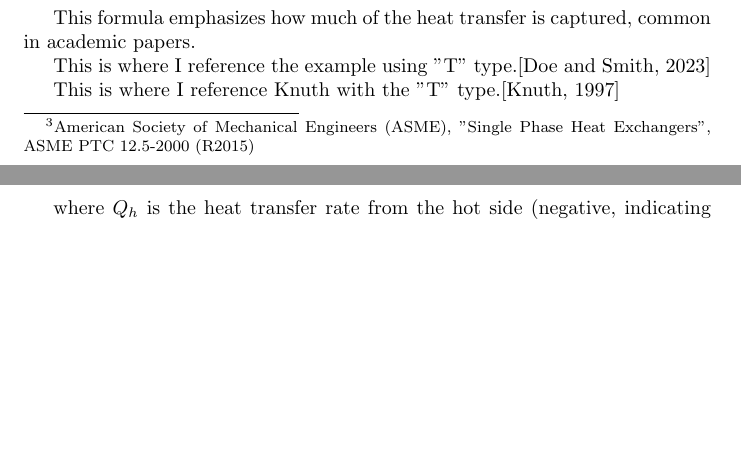
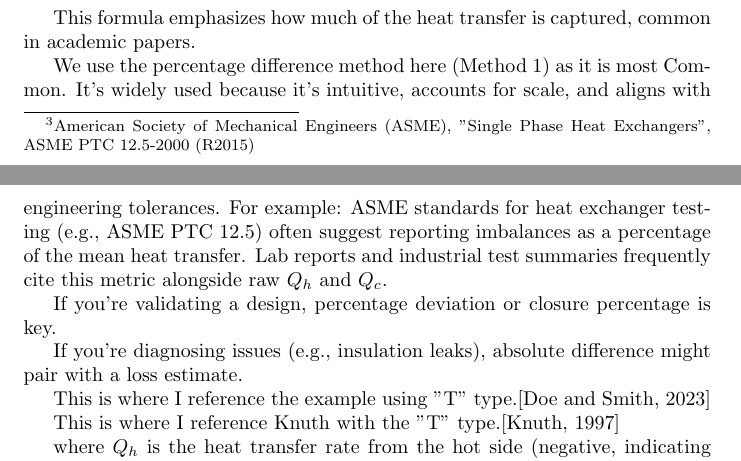
Before and after one commit to solverware/td, a LaTeX document (Reports/least-psr-heat-exchanger.tex): two parts of pages 4 and 5 of 5, joined at a grey line, cut so that both start at the same text, the shorter picture padded with empty space. Compiled offline with pdfLaTeX.

Commit message:
txs auto checkin

```diff
--- a/Reports/least-psr-heat-exchanger.tex
+++ b/Reports/least-psr-heat-exchanger.tex
@@ -201,6 +201,14 @@ This is often expressed as a percentage of how "closed" a balance is using the t
 This formula emphasizes how much of the heat transfer is captured, common in academic papers.
 
 
+We use the percentage difference method here (Method 1) as it is most Common. It's widely used because it’s intuitive, accounts for scale, and aligns with engineering tolerances. For example: ASME standards for heat exchanger testing (e.g., ASME PTC 12.5) often suggest reporting imbalances as a percentage of the mean heat transfer. Lab reports and industrial test summaries frequently cite this metric alongside raw $Q_h$ and $Q_c$.
+
+
+If you’re validating a design, percentage deviation or closure percentage is key.
+
+If you’re diagnosing issues (e.g., insulation leaks), absolute difference might pair with a loss estimate.
+
+
 This is where I reference the example using "T" type.\citep*{example2023}
 
 
```
